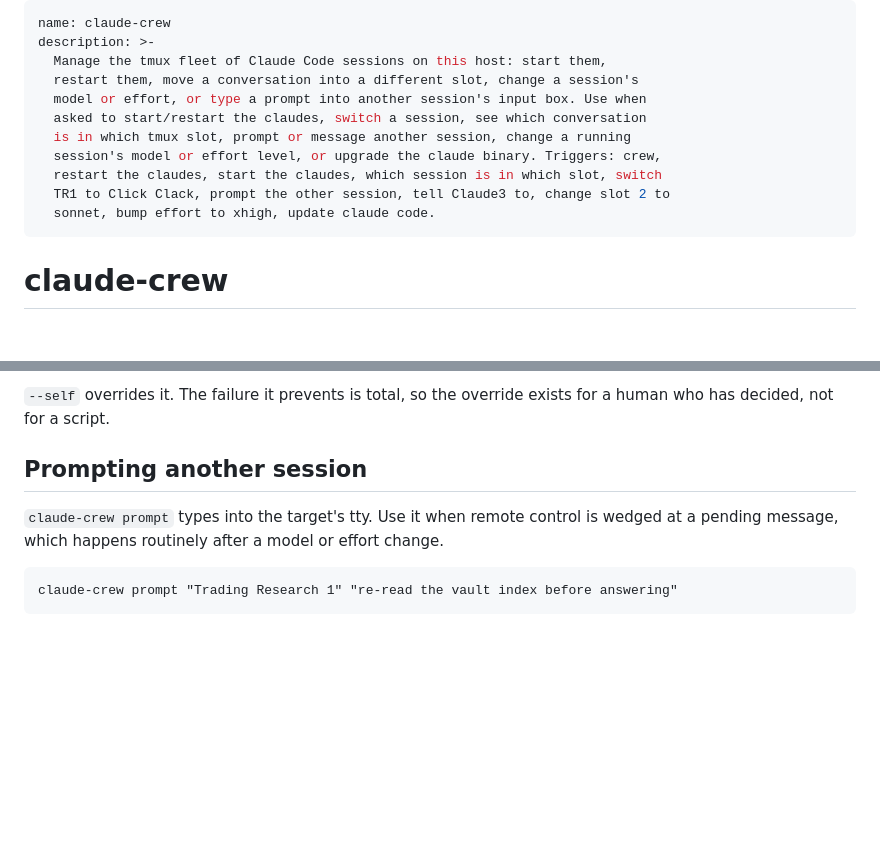
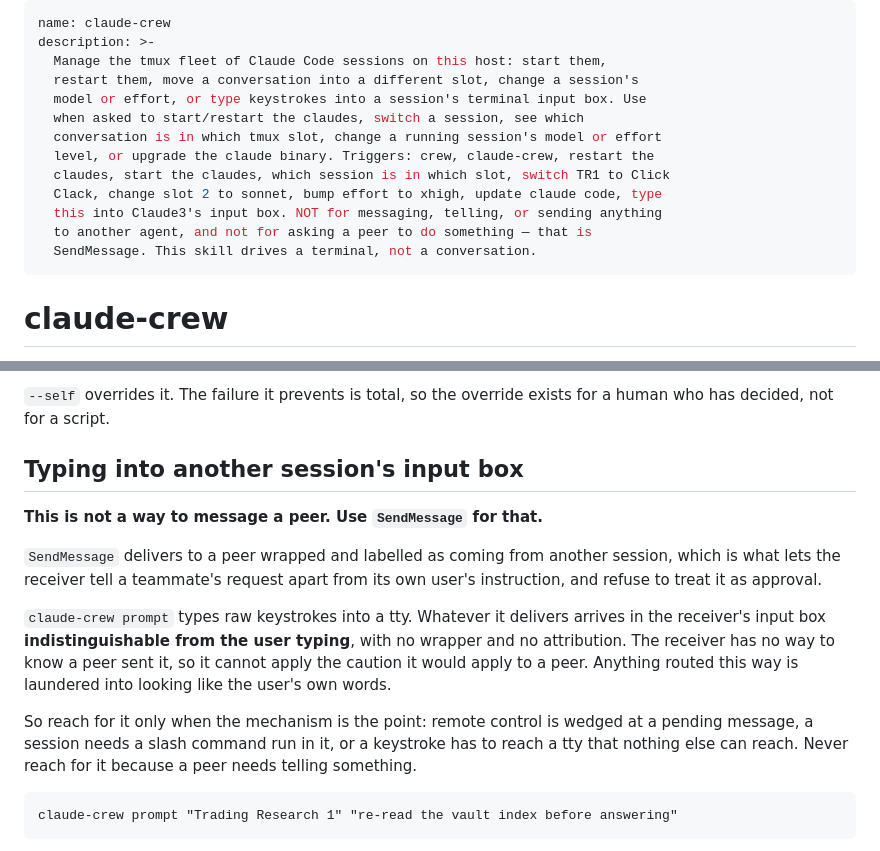
Before and after one commit to A-Eugene/claude-crew, a Markdown page: SKILL.md, 2 parts joined by grey strips. Rendered like a GitHub page; blank space fills up the shorter version.

Commit message:
prompt is a keyboard, not a message bus
The frontmatter claimed SendMessage's verbs — 'prompt or message another
session', trigger 'tell Claude3 to'. A session told to tell a peer
something would therefore reach for claude-crew prompt, which is the one
channel that must not be used for it.

prompt types raw keystrokes into a tty, so what it delivers arrives
indistinguishable from the user typing. No wrapper, no attribution, so the
receiver cannot tell a peer sent it and cannot apply the caution it would
apply to a peer. Routing a request that way launders it into looking like
the user's own words.

The description now claims the mechanism and disclaims message/tell/send.

````diff
--- a/SKILL.md
+++ b/SKILL.md
@@ -3,13 +3,15 @@ name: claude-crew
 description: >-
   Manage the tmux fleet of Claude Code sessions on this host: start them,
   restart them, move a conversation into a different slot, change a session's
-  model or effort, or type a prompt into another session's input box. Use when
-  asked to start/restart the claudes, switch a session, see which conversation
-  is in which tmux slot, prompt or message another session, change a running
-  session's model or effort level, or upgrade the claude binary. Triggers: crew,
-  restart the claudes, start the claudes, which session is in which slot, switch
-  TR1 to Click Clack, prompt the other session, tell Claude3 to, change slot 2 to
-  sonnet, bump effort to xhigh, update claude code.
+  model or effort, or type keystrokes into a session's terminal input box. Use
+  when asked to start/restart the claudes, switch a session, see which
+  conversation is in which tmux slot, change a running session's model or effort
+  level, or upgrade the claude binary. Triggers: crew, claude-crew, restart the
+  claudes, start the claudes, which session is in which slot, switch TR1 to Click
+  Clack, change slot 2 to sonnet, bump effort to xhigh, update claude code, type
+  this into Claude3's input box. NOT for messaging, telling, or sending anything
+  to another agent, and not for asking a peer to do something — that is
+  SendMessage. This skill drives a terminal, not a conversation.
 ---
 
 # claude-crew
@@ -95,10 +97,24 @@ distinguishes them; the calling context does.
 `--self` overrides it. The failure it prevents is total, so the override exists
 for a human who has decided, not for a script.
 
-## Prompting another session
+## Typing into another session's input box
 
-`claude-crew prompt` types into the target's tty. Use it when remote control is wedged
-at a pending message, which happens routinely after a model or effort change.
+**This is not a way to message a peer. Use `SendMessage` for that.**
+
+`SendMessage` delivers to a peer wrapped and labelled as coming from another
+session, which is what lets the receiver tell a teammate's request apart from
+its own user's instruction, and refuse to treat it as approval.
+
+`claude-crew prompt` types raw keystrokes into a tty. Whatever it delivers
+arrives in the receiver's input box **indistinguishable from the user typing**,
+with no wrapper and no attribution. The receiver has no way to know a peer sent
+it, so it cannot apply the caution it would apply to a peer. Anything routed
+this way is laundered into looking like the user's own words.
+
+So reach for it only when the mechanism is the point: remote control is wedged
+at a pending message, a session needs a slash command run in it, or a keystroke
+has to reach a tty that nothing else can reach. Never reach for it because a
+peer needs telling something.
 
 ```
 claude-crew prompt "Trading Research 1" "re-read the vault index before answering"
````
Also changed, not shown: README.md (+14 -1 lines).
